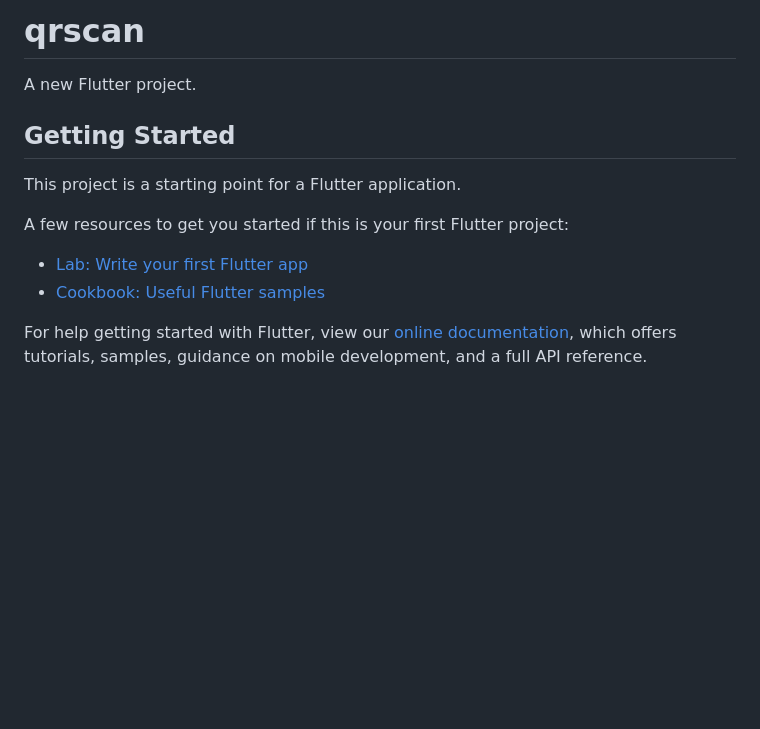
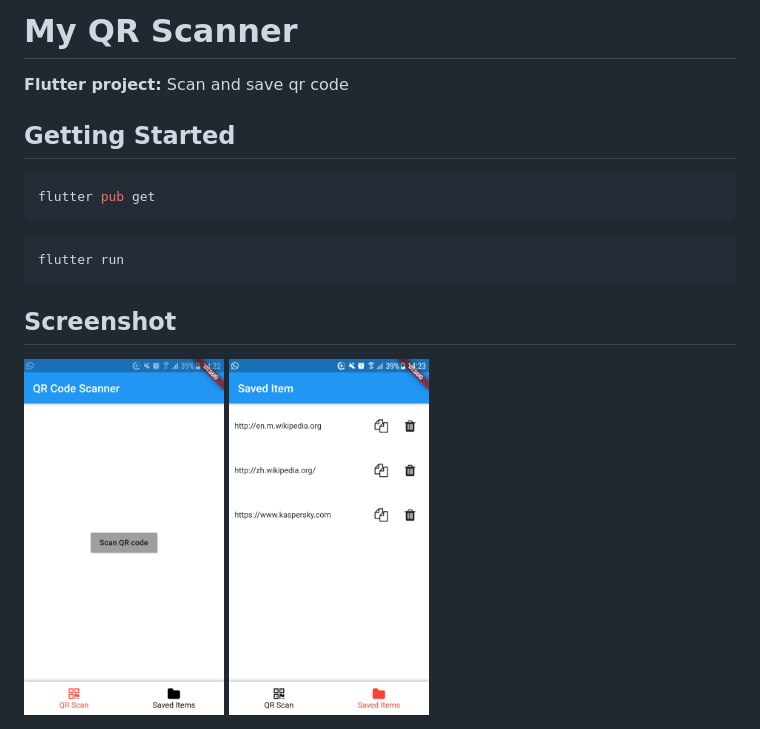
Before and after one commit to elven-lau/qrscan, a Markdown page: README.md, the part around the change. GitHub-like rendering; pictures changed too: images/Screenshot_20200911-142243.png (added), images/Screenshot_20200911-142326.png (added); blank space fills up the shorter version.

````diff
--- a/README.md
+++ b/README.md
@@ -1,16 +1,15 @@
-# qrscan
+# My QR Scanner
 
-A new Flutter project.
+**Flutter project:** Scan and save qr code
 
 ## Getting Started
+```sh
+flutter pub get
+```
+```sh
+flutter run
+```
 
-This project is a starting point for a Flutter application.
-
-A few resources to get you started if this is your first Flutter project:
-
-- [Lab: Write your first Flutter app](https://flutter.dev/docs/get-started/codelab)
-- [Cookbook: Useful Flutter samples](https://flutter.dev/docs/cookbook)
-
-For help getting started with Flutter, view our
-[online documentation](https://flutter.dev/docs), which offers tutorials,
-samples, guidance on mobile development, and a full API reference.
+## Screenshot
+<img src="images/Screenshot_20200911-142243.png" alt="drawing" width="200"/>
+<img src="images/Screenshot_20200911-142326.png" alt="drawing" width="200"/>
````
Also changed, not shown: images/Screenshot_20200910-003809.png (added), 2 other files.
